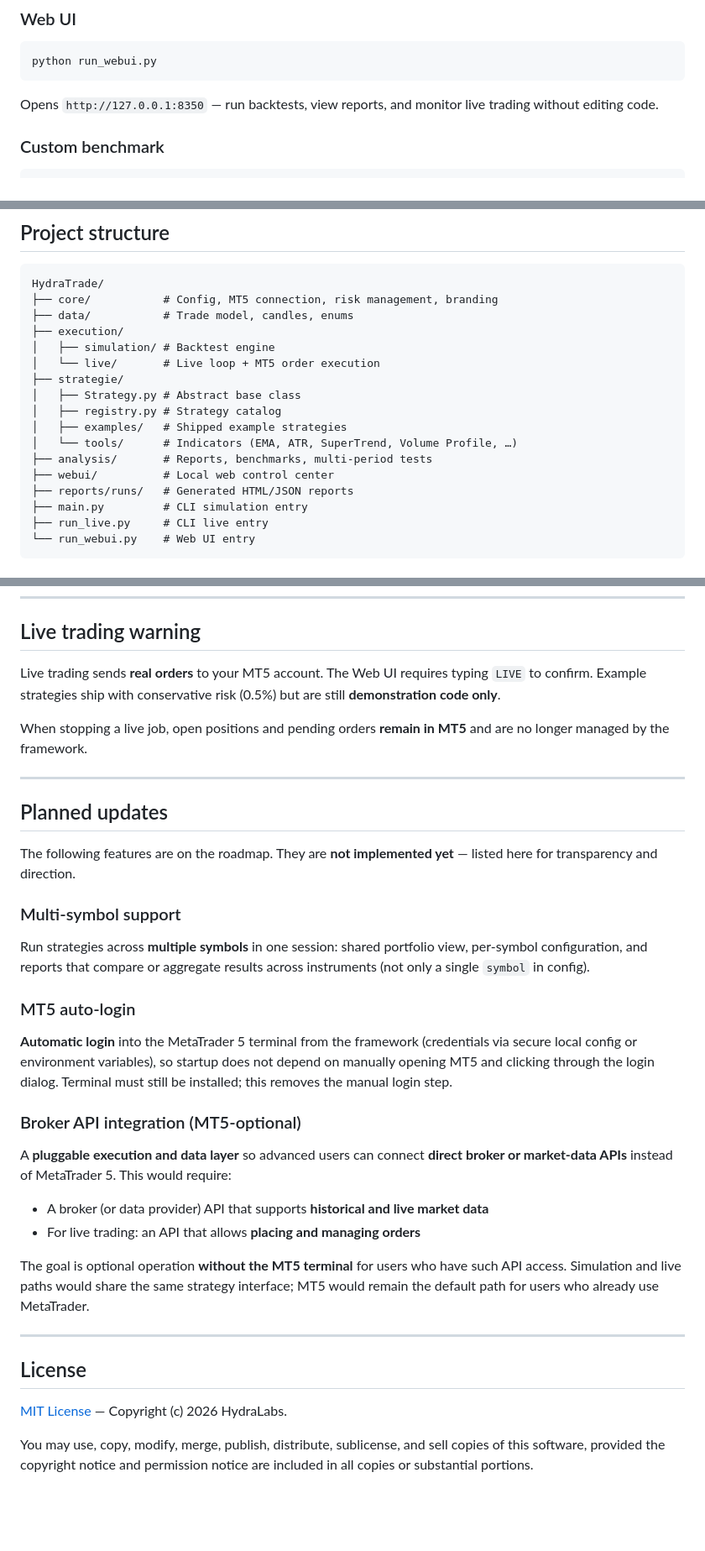
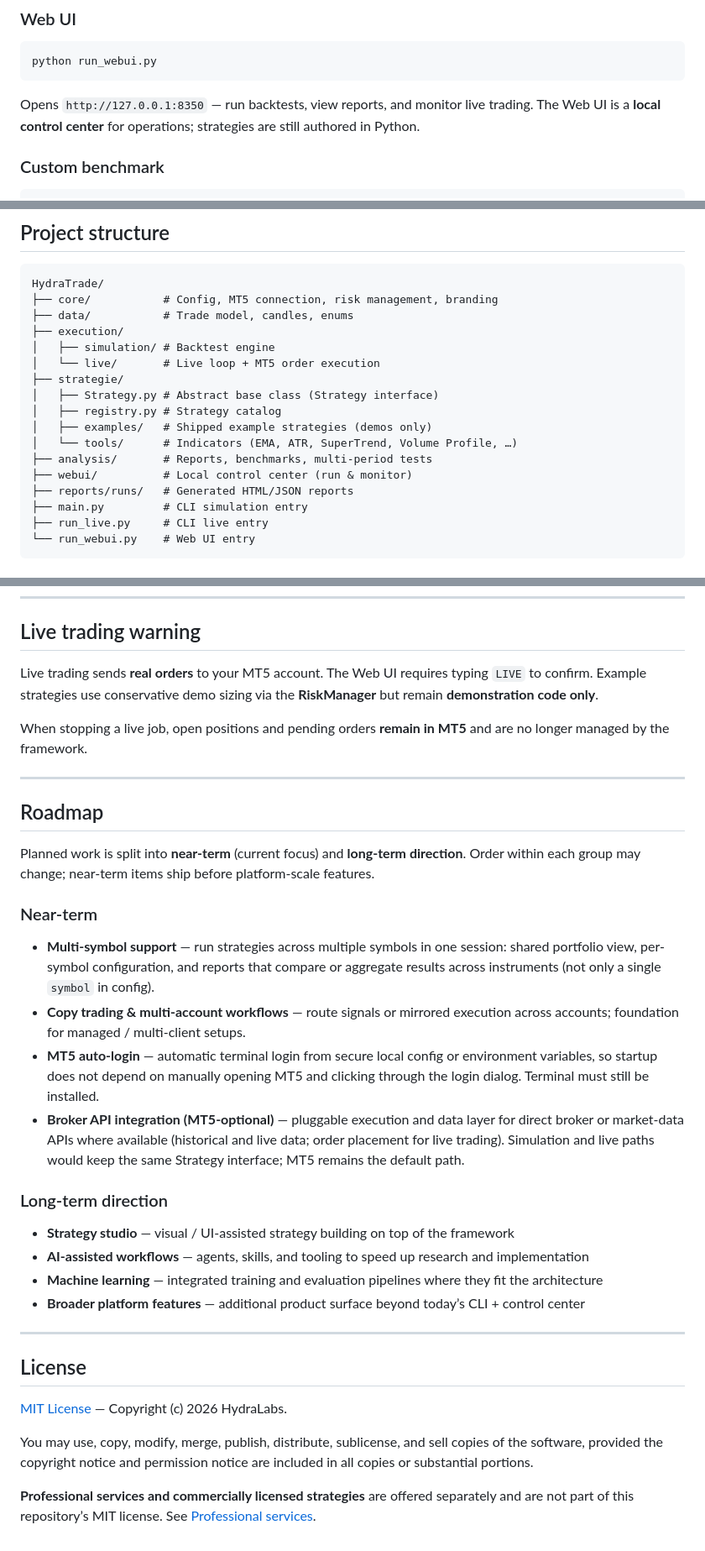
Before and after one commit to HydraLabs-RF/HydraTrade, a Markdown page: README.md, 3 parts joined by grey strips. Shown at 84% size. GitHub-like rendering; blank space fills up the shorter version.

````diff
--- a/README.md
+++ b/README.md
@@ -30,7 +77,7 @@ Runs the default example strategy (`example_ema_cross`) over the configured simu
 python run_webui.py
 ```
 
-Opens `http://127.0.0.1:8350` — run backtests, view reports, and monitor live trading without editing code.
+Opens `http://127.0.0.1:8350` — run backtests, view reports, and monitor live trading. The Web UI is a **local control center** for operations; strategies are still authored in Python.
 
 ### Custom benchmark
 
@@ -102,12 +153,12 @@ HydraTrade/
 │   ├── simulation/ # Backtest engine
 │   └── live/       # Live loop + MT5 order execution
 ├── strategie/
-│   ├── Strategy.py # Abstract base class
+│   ├── Strategy.py # Abstract base class (Strategy interface)
 │   ├── registry.py # Strategy catalog
-│   ├── examples/   # Shipped example strategies
+│   ├── examples/   # Shipped example strategies (demos only)
 │   └── tools/      # Indicators (EMA, ATR, SuperTrend, Volume Profile, …)
 ├── analysis/       # Reports, benchmarks, multi-period tests
-├── webui/          # Local web control center
+├── webui/          # Local control center (run & monitor)
 ├── reports/runs/   # Generated HTML/JSON reports
 ├── main.py         # CLI simulation entry
 ├── run_live.py     # CLI live entry
@@ -138,32 +189,29 @@ Defaults are in `core/config.py`. Override via `webui_config.json` (created from
 
 ## Live trading warning
 
-Live trading sends **real orders** to your MT5 account. The Web UI requires typing `LIVE` to confirm. Example strategies ship with conservative risk (0.5%) but are still **demonstration code only**.
+Live trading sends **real orders** to your MT5 account. The Web UI requires typing `LIVE` to confirm. Example strategies use conservative demo sizing via the **RiskManager** but remain **demonstration code only**.
 
 When stopping a live job, open positions and pending orders **remain in MT5** and are no longer managed by the framework.
 
 ---
 
-## Planned updates
+## Roadmap
 
-The following features are on the roadmap. They are **not implemented yet** — listed here for transparency and direction.
+Planned work is split into **near-term** (current focus) and **long-term direction**. Order within each group may change; near-term items ship before platform-scale features.
 
-### Multi-symbol support
+### Near-term
 
-Run strategies across **multiple symbols** in one session: shared portfolio view, per-symbol configuration, and reports that compare or aggregate results across instruments (not only a single `symbol` in config).
+- **Multi-symbol support** — run strategies across multiple symbols in one session: shared portfolio view, per-symbol configuration, and reports that compare or aggregate results across instruments (not only a single `symbol` in config).
+- **Copy trading & multi-account workflows** — route signals or mirrored execution across accounts; foundation for managed / multi-client setups.
+- **MT5 auto-login** — automatic terminal login from secure local config or environment variables, so startup does not depend on manually opening MT5 and clicking through the login dialog. Terminal must still be installed.
+- **Broker API integration (MT5-optional)** — pluggable execution and data layer for direct broker or market-data APIs where available (historical and live data; order placement for live trading). Simulation and live paths would keep the same Strategy interface; MT5 remains the default path.
 
-### MT5 auto-login
+### Long-term direction
 
-**Automatic login** into the MetaTrader 5 terminal from the framework (credentials via secure local config or environment variables), so startup does not depend on manually opening MT5 and clicking through the login dialog. Terminal must still be installed; this removes the manual login step.
-
-### Broker API integration (MT5-optional)
-
-A **pluggable execution and data layer** so advanced users can connect **direct broker or market-data APIs** instead of MetaTrader 5. This would require:
-
-- A broker (or data provider) API that supports **historical and live market data**
-- For live trading: an API that allows **placing and managing orders**
-
-The goal is optional operation **without the MT5 terminal** for users who have such API access. Simulation and live paths would share the same strategy interface; MT5 would remain the default path for users who already use MetaTrader.
+- **Strategy studio** — visual / UI-assisted strategy building on top of the framework
+- **AI-assisted workflows** — agents, skills, and tooling to speed up research and implementation
+- **Machine learning** — integrated training and evaluation pipelines where they fit the architecture
+- **Broader platform features** — additional product surface beyond today’s CLI + control center
 
 ---
 
@@ -171,4 +219,6 @@ The goal is optional operation **without the MT5 terminal** for users who have s
 
 [MIT License](LICENSE) — Copyright (c) 2026 HydraLabs.
 
-You may use, copy, modify, merge, publish, distribute, sublicense, and sell copies of this software, provided the copyright notice and permission notice are included in all copies or substantial portions.
+You may use, copy, modify, merge, publish, distribute, sublicense, and sell copies of the software, provided the copyright notice and permission notice are included in all copies or substantial portions.
+
+**Professional services and commercially licensed strategies** are offered separately and are not part of this repository’s MIT license. See [Professional services](#professional-services).
````
Also changed, not shown: other parts of README.md (+56 -5 lines).
